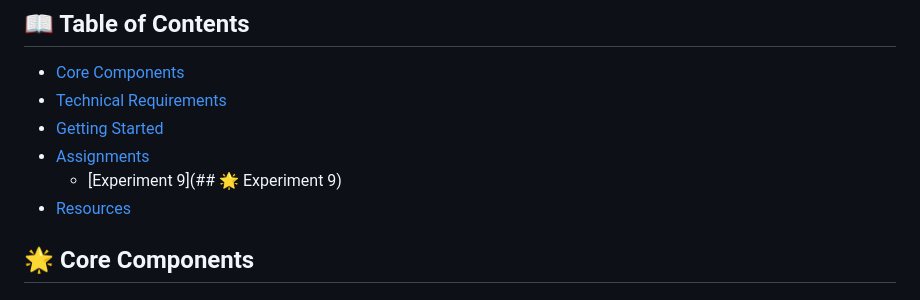
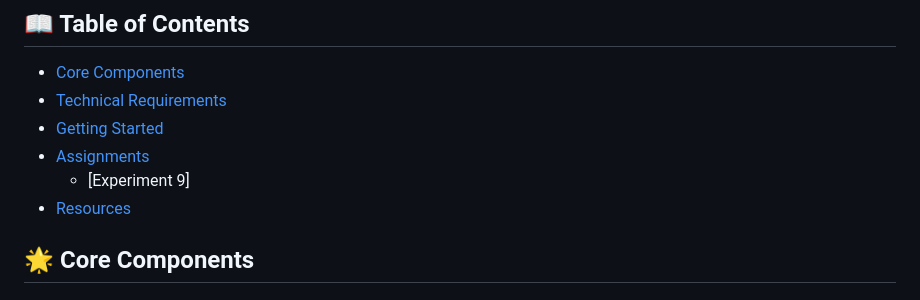
Before and after one commit to srivastavask/cvlab-ai, a Markdown page: README.md, the part around the change. Rendered like a GitHub page.

```diff
--- a/README.md
+++ b/README.md
@@ -13,7 +13,7 @@ An engaging course repository for computer vision assignments, focusing on pract
 - [Technical Requirements](#-technical-requirements)
 - [Getting Started](#-getting-started)
 - [Assignments](#-assignments)
-    - [Experiment 9](## 🌟 Experiment 9)
+    * [Experiment 9]
 - [Resources](#-resources)
 
 ## 🌟 Core Components
```
